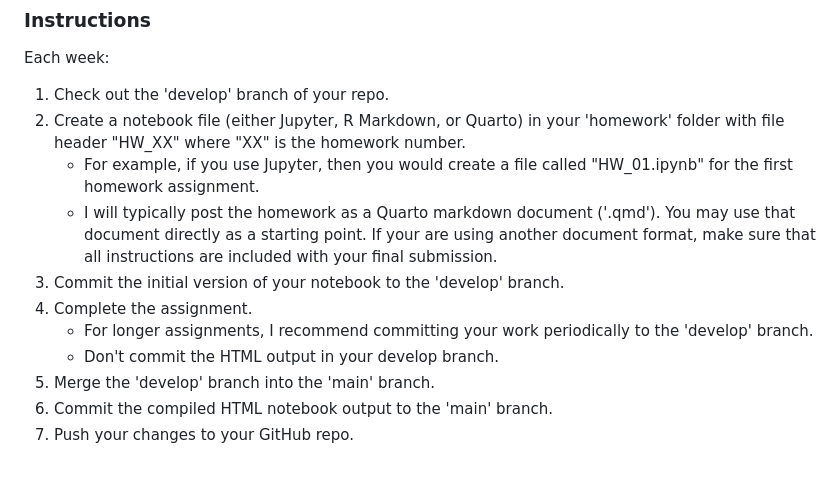
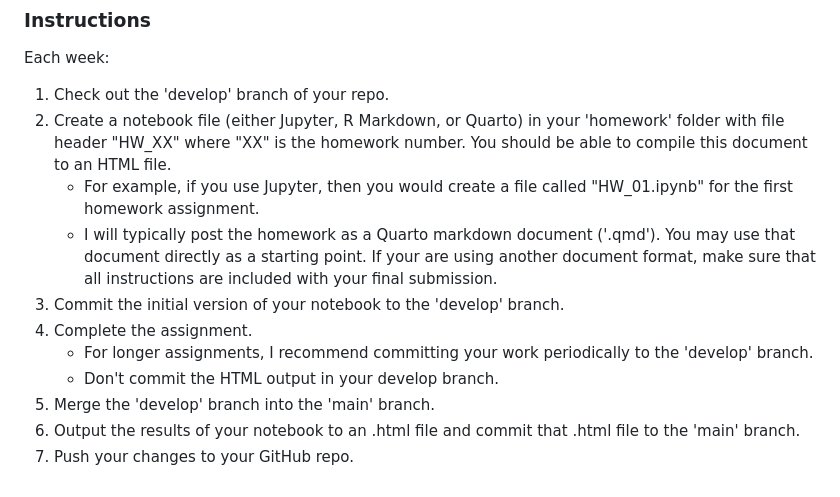
Before and after one commit to gabehassler/PRGS-Intro-to-ML-2024, a Markdown page: README.md, the part around the change. GitHub-like rendering.

Commit message:
Update README.md - html output

```diff
--- a/README.md
+++ b/README.md
@@ -44,7 +44,7 @@ Each of you will have your own repository where you will store your code for thi
 Each week:
 
 1. Check out the 'develop' branch of your repo.
-2. Create a notebook file (either Jupyter, R Markdown, or Quarto) in your 'homework' folder with file header "HW_XX" where "XX" is the homework number.
+2. Create a notebook file (either Jupyter, R Markdown, or Quarto) in your 'homework' folder with file header "HW_XX" where "XX" is the homework number. You should be able to compile this document to an HTML file.
     * For example, if you use Jupyter, then you would create a file called "HW_01.ipynb" for the first homework assignment.
     * I will typically post the homework as a Quarto markdown document ('.qmd'). You may use that document directly as a starting point. If your are using another document format, make sure that all instructions are included with your final submission.
 4. Commit the initial version of your notebook to the 'develop' branch.
@@ -52,5 +52,5 @@ Each week:
     * For longer assignments, I recommend committing your work periodically to the 'develop' branch.
     * Don't commit the HTML output in your develop branch.
 6. Merge the 'develop' branch into the 'main' branch.
-7. Commit the compiled HTML notebook output to the 'main' branch.
-8. Push your changes to your GitHub repo.
+8. Output the results of your notebook to an .html file and commit that .html file to the 'main' branch.
+9. Push your changes to your GitHub repo.
```
